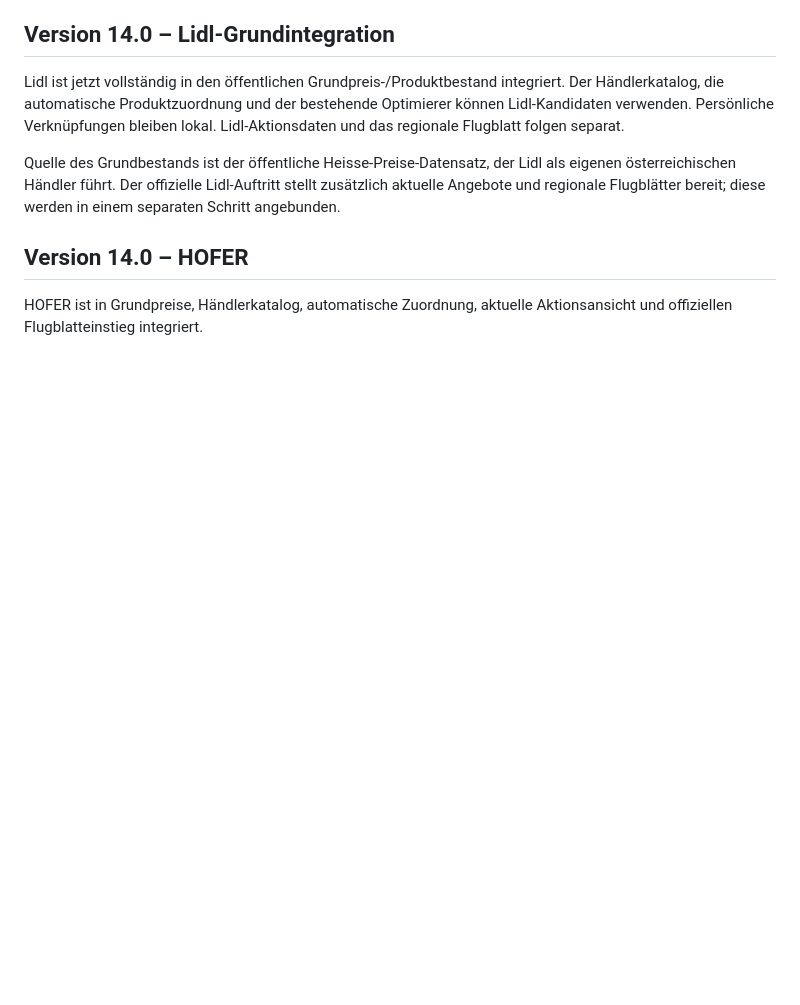
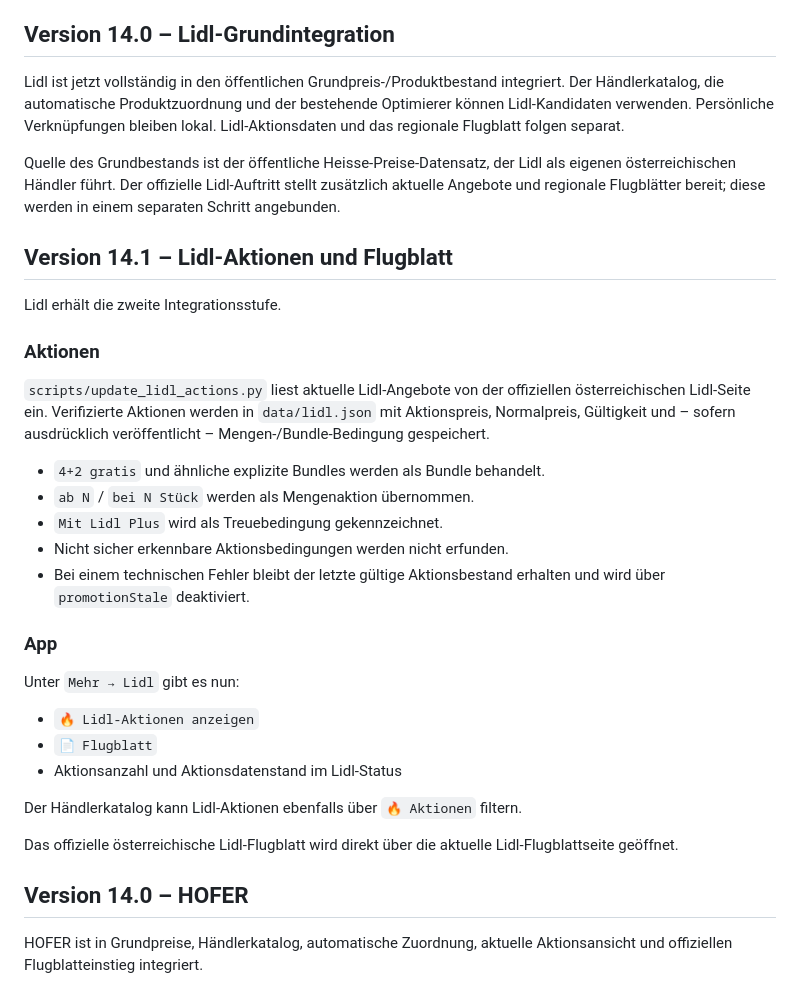
Before and after one commit to marceldahm85-collab/Einkaufen, a Markdown page: README.md, the part around the change. GitHub-like rendering; blank space fills up the shorter version.

Commit message:
docs: Lidl-Aktionsintegration dokumentieren

```diff
--- a/README.md
+++ b/README.md
@@ -1120,6 +1120,31 @@ Lidl ist jetzt vollständig in den öffentlichen Grundpreis-/Produktbestand inte
 Quelle des Grundbestands ist der öffentliche Heisse-Preise-Datensatz, der Lidl als eigenen österreichischen Händler führt. Der offizielle Lidl-Auftritt stellt zusätzlich aktuelle Angebote und regionale Flugblätter bereit; diese werden in einem separaten Schritt angebunden.
 
 
+## Version 14.1 – Lidl-Aktionen und Flugblatt
+
+Lidl erhält die zweite Integrationsstufe.
+
+### Aktionen
+
+`scripts/update_lidl_actions.py` liest aktuelle Lidl-Angebote von der offiziellen österreichischen Lidl-Seite ein. Verifizierte Aktionen werden in `data/lidl.json` mit Aktionspreis, Normalpreis, Gültigkeit und – sofern ausdrücklich veröffentlicht – Mengen-/Bundle-Bedingung gespeichert.
+
+- `4+2 gratis` und ähnliche explizite Bundles werden als Bundle behandelt.
+- `ab N` / `bei N Stück` werden als Mengenaktion übernommen.
+- `Mit Lidl Plus` wird als Treuebedingung gekennzeichnet.
+- Nicht sicher erkennbare Aktionsbedingungen werden nicht erfunden.
+- Bei einem technischen Fehler bleibt der letzte gültige Aktionsbestand erhalten und wird über `promotionStale` deaktiviert.
+
+### App
+
+Unter `Mehr → Lidl` gibt es nun:
+- `🔥 Lidl-Aktionen anzeigen`
+- `📄 Flugblatt`
+- Aktionsanzahl und Aktionsdatenstand im Lidl-Status
+
+Der Händlerkatalog kann Lidl-Aktionen ebenfalls über `🔥 Aktionen` filtern.
+
+Das offizielle österreichische Lidl-Flugblatt wird direkt über die aktuelle Lidl-Flugblattseite geöffnet.
+
 ## Version 14.0 – HOFER
 
 HOFER ist in Grundpreise, Händlerkatalog, automatische Zuordnung, aktuelle Aktionsansicht und offiziellen Flugblatteinstieg integriert.
```
